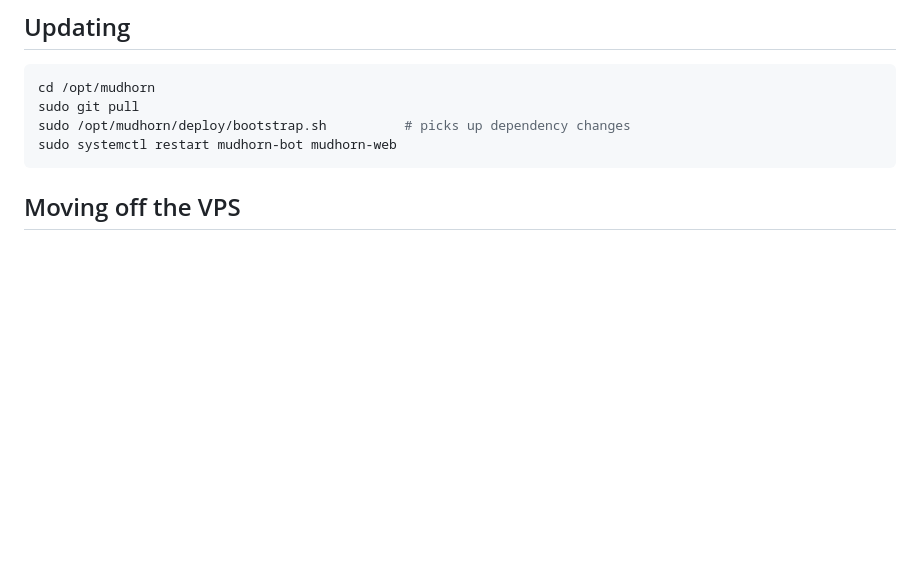
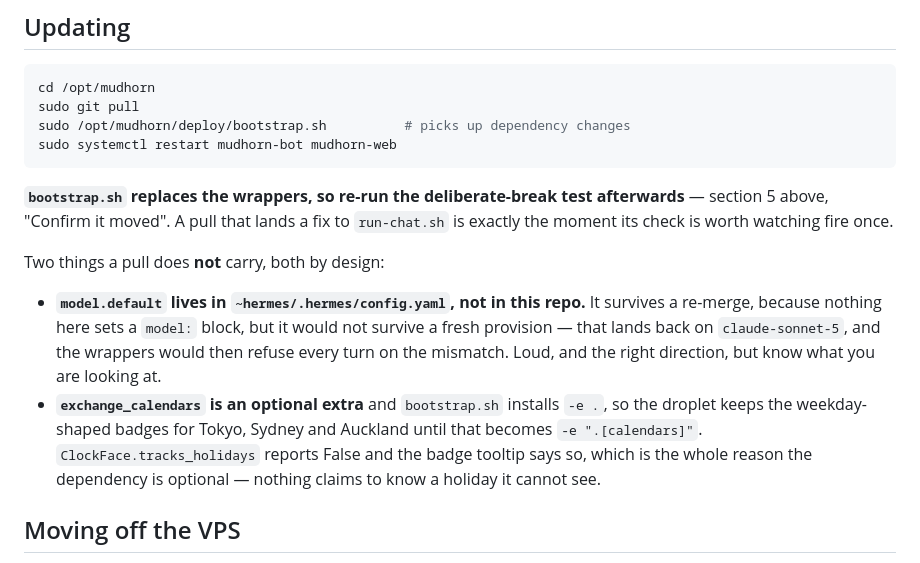
Before and after one commit to electrumnz/Electrum_Investments, a Markdown page: deploy/README.md, the part around the change. Drawn GitHub-style; blank space fills up the shorter version.

Commit message:
Name what a pull does not carry, because two of them fail quietly
`bootstrap.sh` replaces the wrappers, so the deliberate-break test belongs in
the update procedure rather than only in first-time setup — a pull that lands a
fix to a safety check is the moment to watch it fire once.

And two things a pull leaves alone, both by design and both easy to be surprised
by. `model.default` is edited on the box: it survives a re-merge because nothing
here sets a `model:` block, but a fresh provision lands back on
`claude-sonnet-5` and every turn then refuses on the mismatch. That is the right
direction and still worth recognising on sight. `exchange_calendars` is an
optional extra and `bootstrap.sh` installs `-e .`, so Tokyo, Sydney and Auckland
keep weekday-shaped badges until that line takes `[calendars]` — which is the
whole point of the dependency being optional, since the badge reports that it
does not track holidays rather than claiming a day it cannot see.

Co-Authored-By: Claude Opus 5 <noreply@anthropic.com>
Claude-Session: https://claude.ai/code/session_019G2s3wCdFrc7hQsiymyNF2

````diff
--- a/deploy/README.md
+++ b/deploy/README.md
@@ -805,6 +805,23 @@ sudo /opt/mudhorn/deploy/bootstrap.sh          # picks up dependency changes
 sudo systemctl restart mudhorn-bot mudhorn-web
 ```
 
+**`bootstrap.sh` replaces the wrappers, so re-run the deliberate-break test
+afterwards** — section 5 above, "Confirm it moved". A pull that lands a fix to
+`run-chat.sh` is exactly the moment its check is worth watching fire once.
+
+Two things a pull does **not** carry, both by design:
+
+- **`model.default` lives in `~hermes/.hermes/config.yaml`, not in this repo.**
+  It survives a re-merge, because nothing here sets a `model:` block, but it
+  would not survive a fresh provision — that lands back on `claude-sonnet-5`,
+  and the wrappers would then refuse every turn on the mismatch. Loud, and the
+  right direction, but know what you are looking at.
+- **`exchange_calendars` is an optional extra** and `bootstrap.sh` installs
+  `-e .`, so the droplet keeps the weekday-shaped badges for Tokyo, Sydney and
+  Auckland until that becomes `-e ".[calendars]"`. `ClockFace.tracks_holidays`
+  reports False and the badge tooltip says so, which is the whole reason the
+  dependency is optional — nothing claims to know a holiday it cannot see.
+
 ## Moving off the VPS
 
 `data/journal.db` is the only irreplaceable file. It holds every trade, the
````
